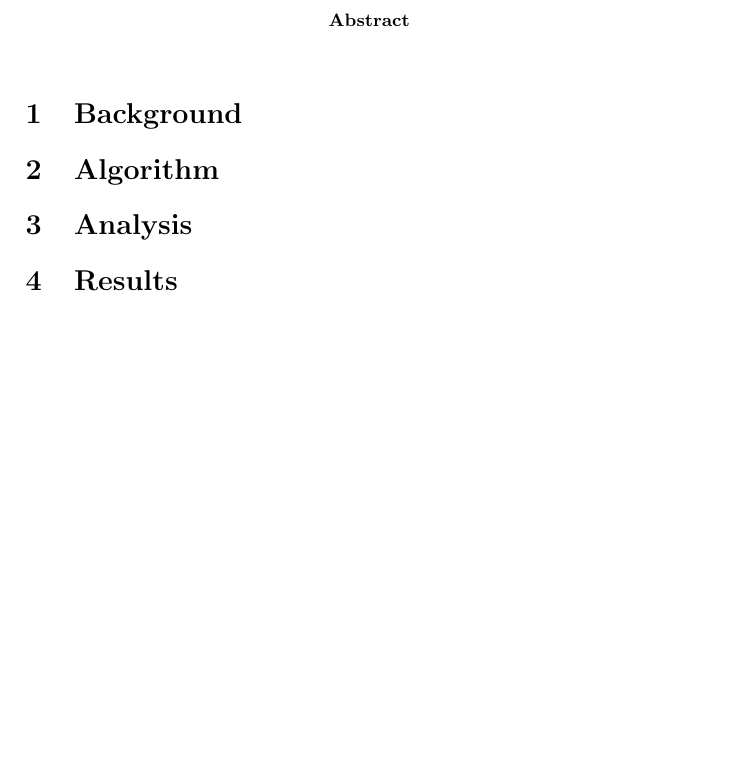
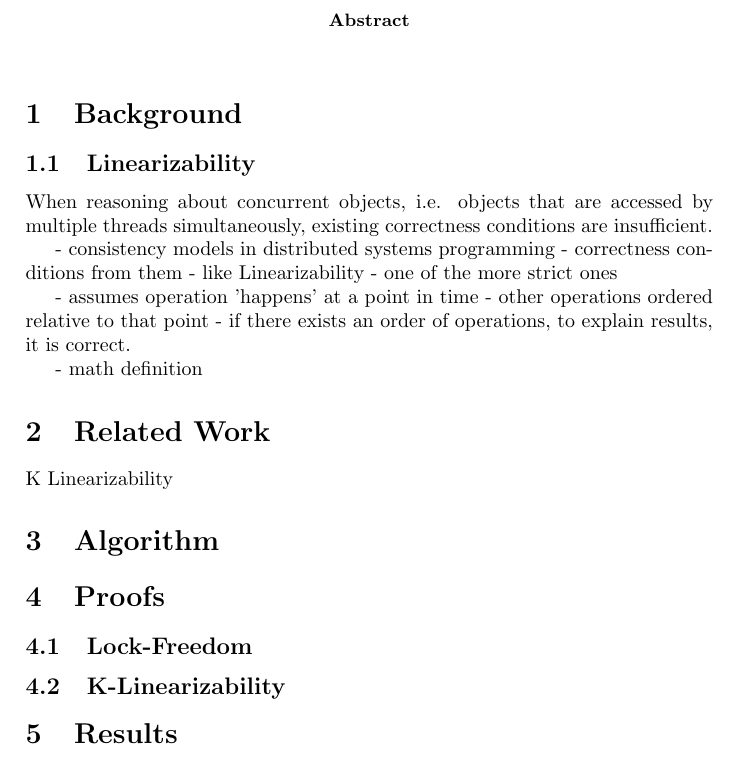
Before and after one commit to shocklateboy92/aalgos, a LaTeX paper (report.tex): part of the page, cut so that both start at the same text. Compiled offline with pdfLaTeX.

Commit message:
Add rough layout of linarizability section
Fleshing that one out is going to be difficult. Man I hope I don't
have to keep up this quality - that would be too many papers to
read.

```diff
--- a/report.tex
+++ b/report.tex
@@ -14,8 +14,27 @@
 \end{abstract}
 
 \section{Background}
+\subsection{Linearizability}
+%% Redo sentence
+When reasoning about concurrent objects, i.e. objects that are accessed by multiple threads simultaneously, existing correctness conditions are insufficient.
+
+- consistency models in distributed systems programming
+- correctness conditions from them
+  - like Linearizability
+  - one of the more strict ones
+
+- assumes operation 'happens' at a point in time
+  - other operations ordered relative to that point
+  - if there exists an order of operations, to explain results, it is correct.
+
+- math definition
+
+\section{Related Work}
+K Linearizability
 \section{Algorithm}
-\section{Analysis}
+\section{Proofs}
+\subsection{Lock-Freedom}
+\subsection{K-Linearizability}
 \section{Results}
 
 \end{document}
```
